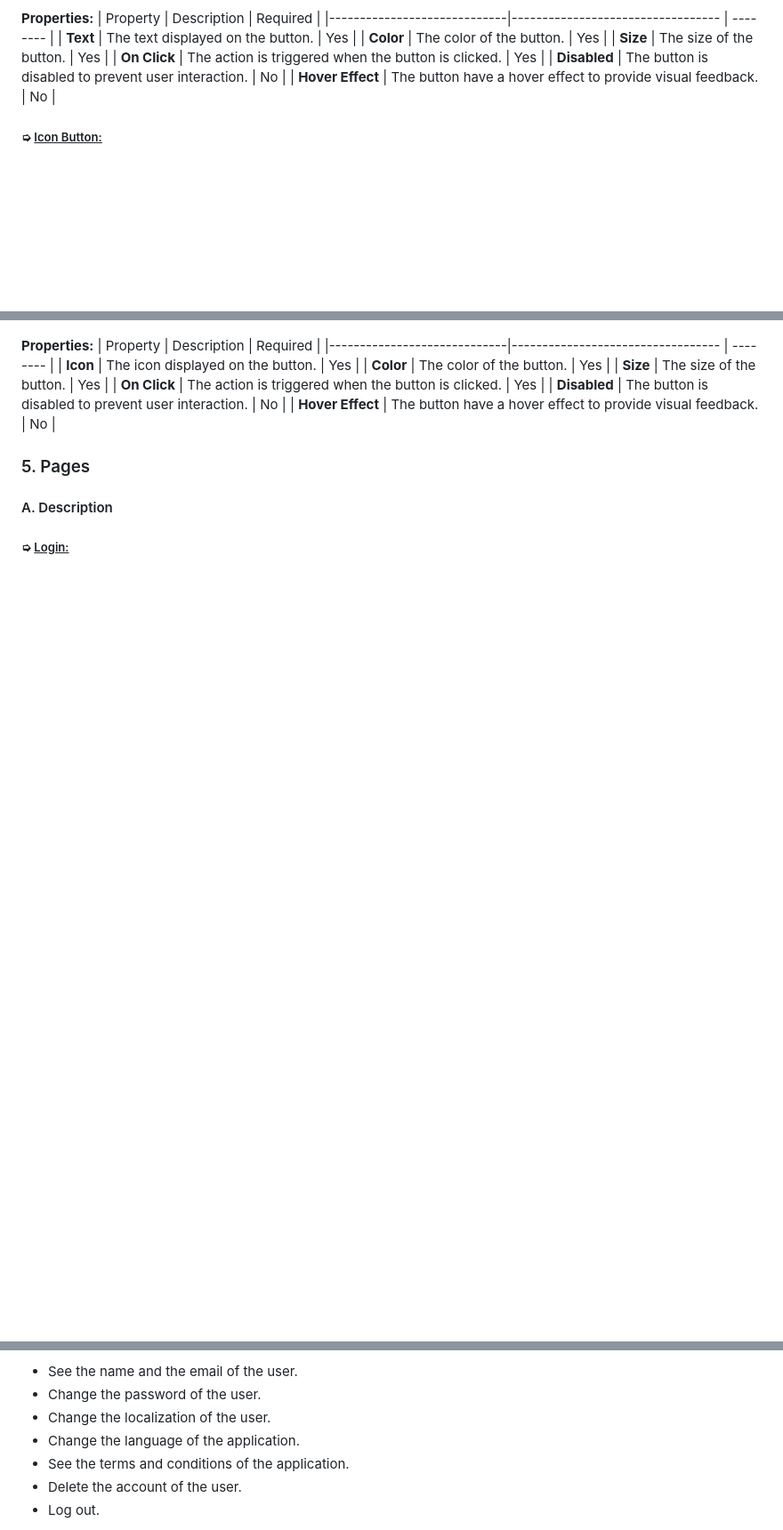
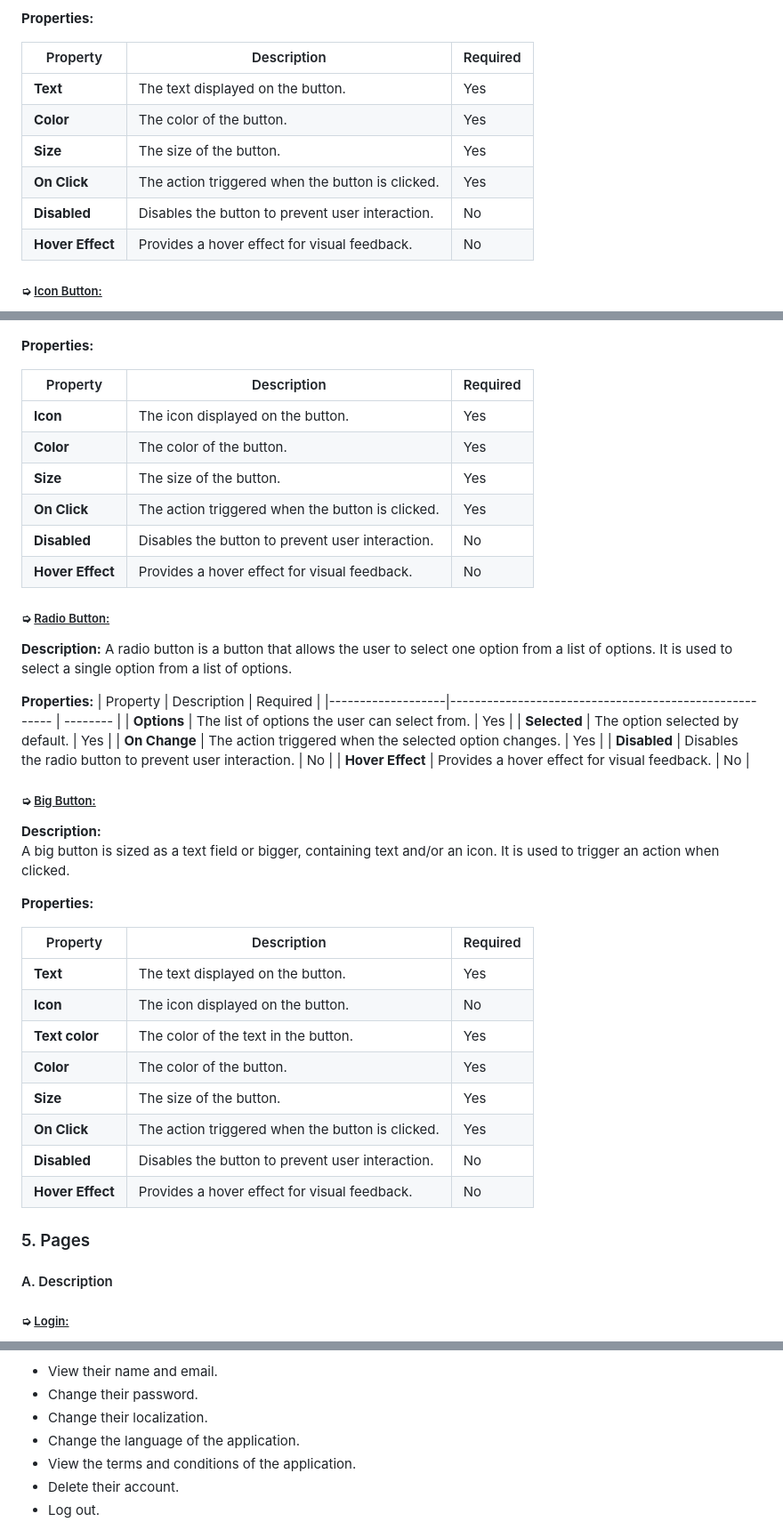
Before and after one commit to algosup/2023-2024-project-5-flutter-team-3, a Markdown page: Documents/TechnicalSpecification/TechnicalSpecification.md, 3 parts joined by grey strips. Shown: that part at 89% size. Drawn GitHub-style; blank space fills up the shorter version.

```diff
--- a/Documents/TechnicalSpecification/TechnicalSpecification.md
+++ b/Documents/TechnicalSpecification/TechnicalSpecification.md
@@ -634,13 +629,14 @@ A tag field is a field where the user can select tags. It is used to collect or
 A text button is a button that contains text. It is used to trigger an action when clicked.
 
-**Properties:**</br>
-| Property                    | Description                       | Required |
-|-----------------------------|---------------------------------- | -------- |
-| **Text**                    | The text displayed on the button. | Yes      |
-| **Color**                   | The color of the button.          | Yes      |
-| **Size**                    | The size of the button.           | Yes      |
-| **On Click**                | The action is triggered when the button is clicked. | Yes |
-| **Disabled**                | The button is disabled to prevent user interaction. | No  |
-| **Hover Effect**            | The button have a hover effect to provide visual feedback. | No |
+**Properties:**
+
+| Property          | Description                                      | Required |
+|-------------------|------------------------------------------------- | -------- |
+| **Text**          | The text displayed on the button.                | Yes      |
+| **Color**         | The color of the button.                         | Yes      |
+| **Size**          | The size of the button.                          | Yes      |
+| **On Click**      | The action triggered when the button is clicked. | Yes      |
+| **Disabled**      | Disables the button to prevent user interaction. | No       |
+| **Hover Effect**  | Provides a hover effect for visual feedback.     | No       |
 
 ##### ➭ <ins>Icon Button:</ins>
@@ -648,14 +644,47 @@ A text button is a button that contains text. It is used to trigger an action wh
 An icon button is a button that contains an icon. It is used to trigger an action when clicked.
 
-**Properties:**</br>
-| Property                    | Description                       | Required |
-|-----------------------------|---------------------------------- | -------- |
-| **Icon**                    | The icon displayed on the button. | Yes      |
-| **Color**                   | The color of the button.          | Yes      |
-| **Size**                    | The size of the button.           | Yes      |
-| **On Click**                | The action is triggered when the button is clicked. | Yes |
-| **Disabled**                | The button is disabled to prevent user interaction. | No  |
-| **Hover Effect**            | The button have a hover effect to provide visual feedback. | No |
+**Properties:**
+
+| Property          | Description                                      | Required |
+|-------------------|------------------------------------------------- | -------- |
+| **Icon**          | The icon displayed on the button.                | Yes      |
+| **Color**         | The color of the button.                         | Yes      |
+| **Size**          | The size of the button.                          | Yes      |
+| **On Click**      | The action triggered when the button is clicked. | Yes      |
+| **Disabled**      | Disables the button to prevent user interaction. | No       |
+| **Hover Effect**  | Provides a hover effect for visual feedback.     | No       |
+
+##### ➭ <ins>Radio Button:</ins>
+**Description:**
+A radio button is a button that allows the user to select one option from a list of options. It is used to select a single option from a list of options.
+
+**Properties:**
+| Property          | Description                                            | Required |
+|-------------------|------------------------------------------------------- | -------- |
+| **Options**       | The list of options the user can select from.          | Yes      |
+| **Selected**      | The option selected by default.                        | Yes      |
+| **On Change**     | The action triggered when the selected option changes. | Yes      |
+| **Disabled**      | Disables the radio button to prevent user interaction. | No       |
+| **Hover Effect**  | Provides a hover effect for visual feedback.           | No       |
+
+
+##### ➭ <ins>Big Button:</ins>
+**Description:**
+A big button is sized as a text field or bigger, containing text and/or an icon. It is used to trigger an action when clicked.
+
+**Properties:**
+
+| Property          | Description                                      | Required |
+|-------------------|------------------------------------------------- | -------- |
+| **Text**          | The text displayed on the button.                | Yes      |
+| **Icon**          | The icon displayed on the button.                | No       |
+| **Text color**    | The color of the text in the button.             | Yes      |
+| **Color**         | The color of the button.                         | Yes      |
+| **Size**          | The size of the button.                          | Yes      |
+| **On Click**      | The action triggered when the button is clicked. | Yes      |
+| **Disabled**      | Disables the button to prevent user interaction. | No       |
+| **Hover Effect**  | Provides a hover effect for visual feedback.     | No       |
+
 
 ### 5. Pages
 #### A. Description
@@ -709,9 +740,9 @@ The settings page allows users to change their account settings.
 The settings page allows users to:
-- See the name and the email of the user.
-- Change the password of the user.
-- Change the localization of the user.
+- View their name and email.
+- Change their password.
+- Change their localization.
 - Change the language of the application.
-- See the terms and conditions of the application.
-- Delete the account of the user.
+- View the terms and conditions of the application.
+- Delete their account.
 - Log out.
 
```
Also changed, not shown: other parts of Documents/TechnicalSpecification/TechnicalSpecification.md (+167 -161 lines).
